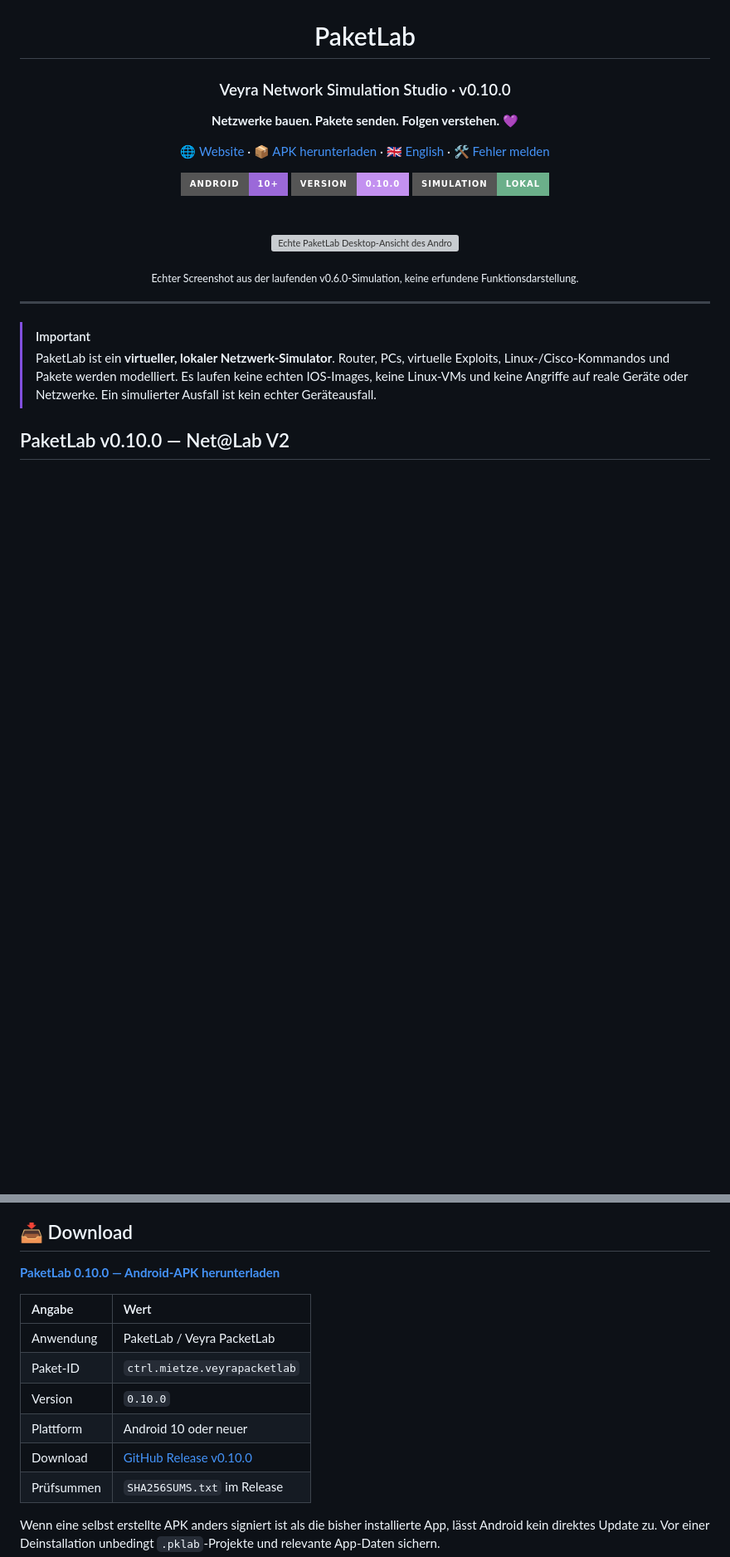
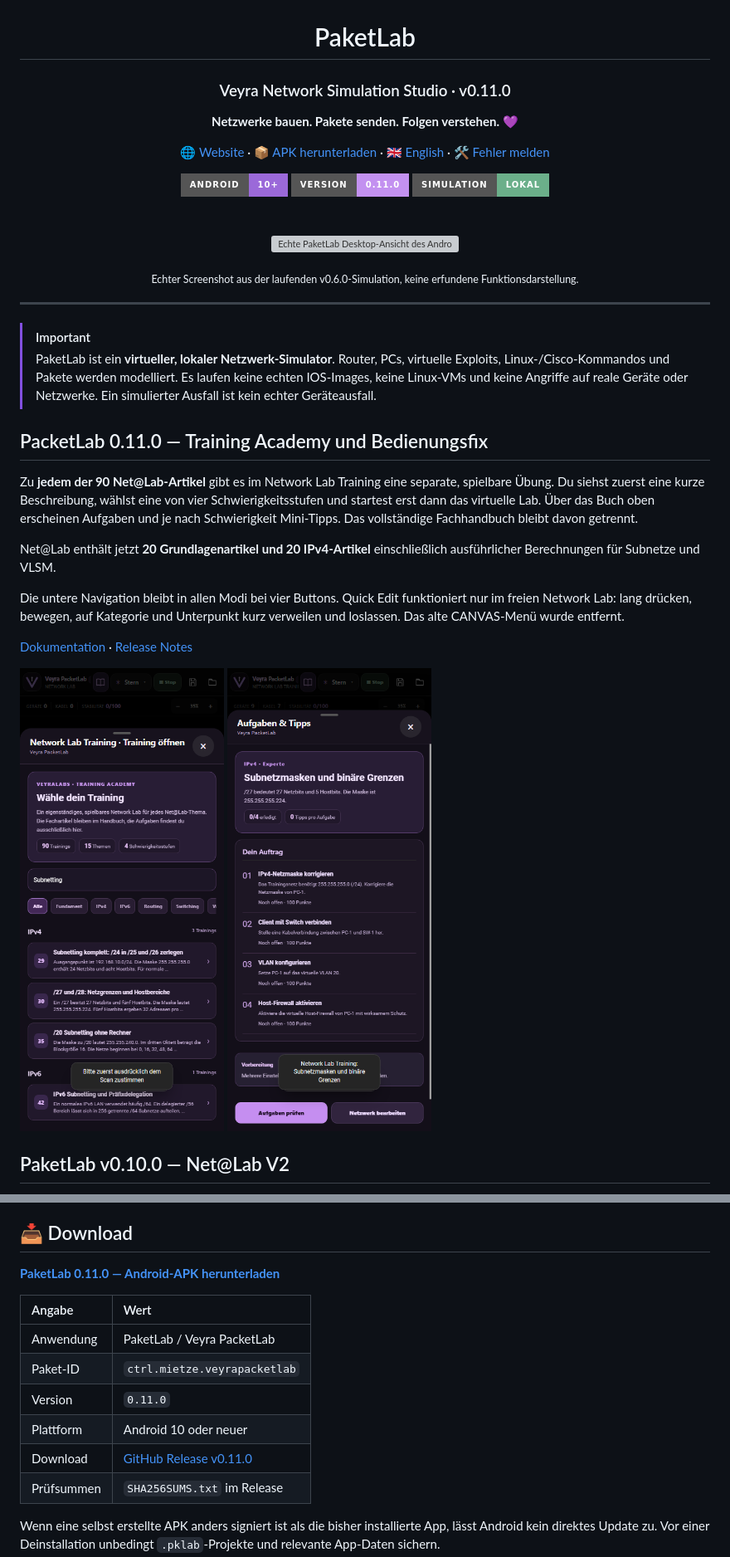
Before and after one commit to ctrl-mietze/Packetlab, a Markdown page: README.de.md, 2 parts joined by grey strips. Shown at 83% size. Drawn GitHub-style; pictures changed too: docs/assets/app-v11-training-catalog.png (added), docs/assets/app-v11-training-taskbook.png (added); badges without logos; blank space fills up the shorter version; grey boxes are pictures that could not be loaded.

Commit message:
feat: chapter training catalog, 90 NetAtLab lessons and compact Quick Edit

```diff
--- a/README.de.md
+++ b/README.de.md
@@ -4,14 +4,14 @@
 
 # PaketLab
 
-### Veyra Network Simulation Studio · v0.10.0
+### Veyra Network Simulation Studio · v0.11.0
 
 **Netzwerke bauen. Pakete senden. Folgen verstehen.** 💜
 
 [🌐 Website](https://ctrl-mietze.github.io/Packetlab/) · [📦 APK herunterladen](https://github.com/ctrl-mietze/Packetlab/releases/latest) · [🇬🇧 English](README.md) · [🛠 Fehler melden](https://github.com/ctrl-mietze/Packetlab/issues)
 
 <img src="https://img.shields.io/badge/Android-10%2B-9b69d9?style=for-the-badge&logo=android&logoColor=white" alt="Android 10+">
-<img src="https://img.shields.io/badge/Version-0.10.0-c391f0?style=for-the-badge" alt="Version 0.10.0">
+<img src="https://img.shields.io/badge/Version-0.11.0-c391f0?style=for-the-badge" alt="Version 0.11.0">
 <img src="https://img.shields.io/badge/Simulation-Lokal-6baf8a?style=for-the-badge" alt="Lokal">
 
 <br><br>
@@ -25,6 +25,19 @@
 
 > [!IMPORTANT]
 > PaketLab ist ein **virtueller, lokaler Netzwerk-Simulator**. Router, PCs, virtuelle Exploits, Linux-/Cisco-Kommandos und Pakete werden modelliert. Es laufen keine echten IOS-Images, keine Linux-VMs und keine Angriffe auf reale Geräte oder Netzwerke. Ein simulierter Ausfall ist kein echter Geräteausfall.
+
+## PacketLab 0.11.0 — Training Academy und Bedienungsfix
+
+Zu **jedem der 90 Net@Lab-Artikel** gibt es im Network Lab Training eine separate, spielbare Übung. Du siehst zuerst eine kurze Beschreibung, wählst eine von vier Schwierigkeitsstufen und startest erst dann das virtuelle Lab. Über das Buch oben erscheinen Aufgaben und je nach Schwierigkeit Mini-Tipps. Das vollständige Fachhandbuch bleibt davon getrennt.
+
+Net@Lab enthält jetzt **20 Grundlagenartikel und 20 IPv4-Artikel** einschließlich ausführlicher Berechnungen für Subnetze und VLSM.
+
+Die untere Navigation bleibt in allen Modi bei vier Buttons. Quick Edit funktioniert nur im freien Network Lab: lang drücken, bewegen, auf Kategorie und Unterpunkt kurz verweilen und loslassen. Das alte CANVAS-Menü wurde entfernt.
+
+[Dokumentation](docs/NETWORK_LAB_TRAINING_V011.md) · [Release Notes](releases/v0.11.0.md)
+
+![Training Bibliothek](docs/assets/app-v11-training-catalog.png)
+![Aufgabenbuch](docs/assets/app-v11-training-taskbook.png)
 
 ## PaketLab v0.10.0 — Net@Lab V2
 
@@ -107,15 +120,15 @@ Mit v0.6.0 wurden vor allem folgende Bereiche verbessert:
 
 ## 📥 Download
 
-**[PaketLab 0.10.0 — Android-APK herunterladen](https://github.com/ctrl-mietze/Packetlab/releases/download/v0.10.0/PacketLab-v0.10.0-Android.apk)**
+**[PaketLab 0.11.0 — Android-APK herunterladen](https://github.com/ctrl-mietze/Packetlab/releases/download/v0.11.0/PacketLab-v0.11.0-Android.apk)**
 
 | Angabe | Wert |
 | :-- | :-- |
 | Anwendung | PaketLab / Veyra PacketLab |
 | Paket-ID | `ctrl.mietze.veyrapacketlab` |
-| Version | `0.10.0` |
+| Version | `0.11.0` |
 | Plattform | Android 10 oder neuer |
-| Download | [GitHub Release v0.10.0](https://github.com/ctrl-mietze/Packetlab/releases/tag/v0.10.0) |
+| Download | [GitHub Release v0.11.0](https://github.com/ctrl-mietze/Packetlab/releases/tag/v0.11.0) |
 | Prüfsummen | `SHA256SUMS.txt` im Release |
 
 Wenn eine selbst erstellte APK anders signiert ist als die bisher installierte App, lässt Android kein direktes Update zu. Vor einer Deinstallation unbedingt `.pklab`-Projekte und relevante App-Daten sichern.
```
Also changed, not shown: CHANGELOG.md (+18 -0 lines), README.md (+18 -5 lines), docs/NETWORK_LAB_TRAINING_V011.md (added, +42 -0 lines), releases/v0.11.0.md (added, +39 -0 lines), docs/assets/app-v11-training-preview.png (added), 11 other files.
